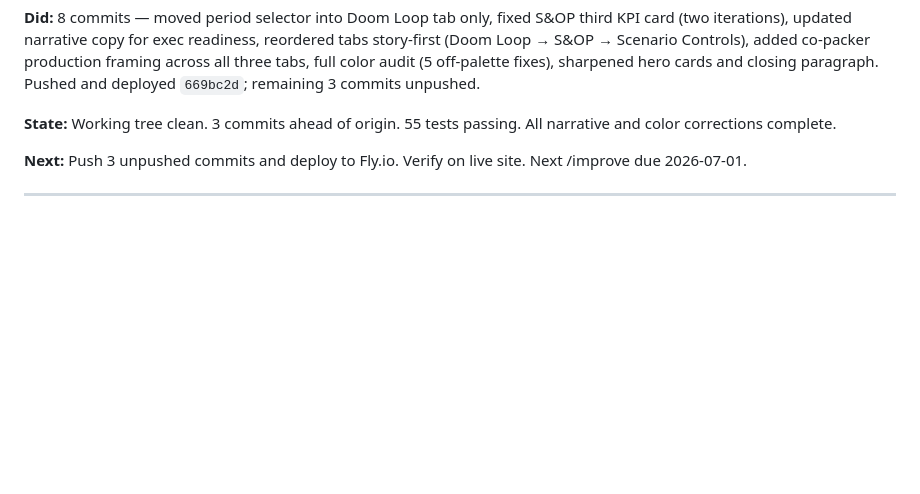
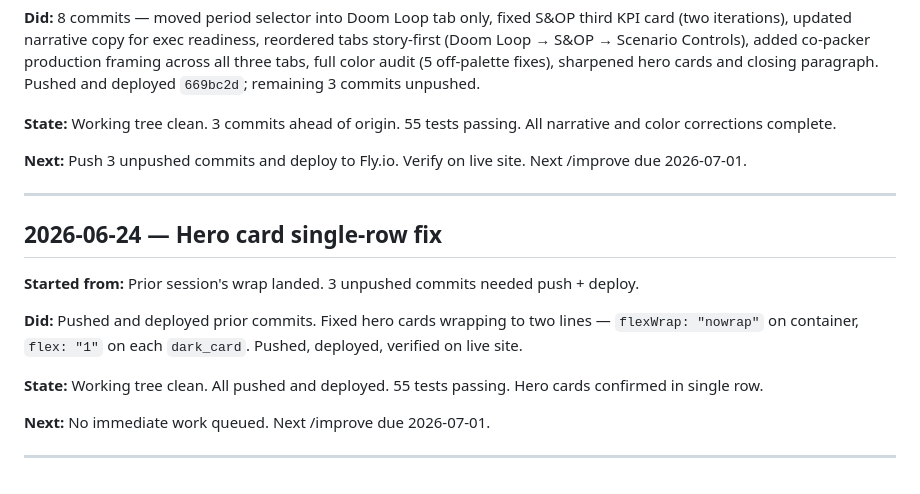
Before and after one commit to MsShawnP/production-demand-forecast, a Markdown page: HANDOFF.md, the part around the change. GitHub-like rendering; blank space fills up the shorter version.

Commit message:
docs: session wrap — hero card single-row fix
Session summary — 2026-06-24

Starting point: Prior session's wrap commit just landed. Three
unpushed commits (co-packer framing, color audit, hero cards)
needed push + deploy.

What we did:
- Pushed 3 unpushed commits from prior session and deployed
- Fixed hero cards wrapping to two lines — changed container from
  flexWrap: "wrap" to "nowrap", changed each dark_card from
  display: "inline-block" / minWidth: "220px" to flex: "1" /
  minWidth: "0"
- Pushed, deployed, verified all three cards in a single row on
  the live site

What worked: The flex fix was straightforward — two properties in
two files.

What didn't work: Nothing failed.

State now: Working tree clean. All pushed and deployed. 55 tests
passing. Hero cards confirmed in single row on live site.

Next: No immediate work queued. Next /improve review due 2026-07-01.

Co-Authored-By: Claude Opus 4.6 <noreply@anthropic.com>

```diff
--- a/HANDOFF.md
+++ b/HANDOFF.md
@@ -219,3 +219,15 @@ ready. Stack TBD — to be decided during /clarify.
 **Next:** Push 3 unpushed commits and deploy to Fly.io. Verify on live site. Next /improve due 2026-07-01.
 
 ---
+
+## 2026-06-24 — Hero card single-row fix
+
+**Started from:** Prior session's wrap landed. 3 unpushed commits needed push + deploy.
+
+**Did:** Pushed and deployed prior commits. Fixed hero cards wrapping to two lines — `flexWrap: "nowrap"` on container, `flex: "1"` on each `dark_card`. Pushed, deployed, verified on live site.
+
+**State:** Working tree clean. All pushed and deployed. 55 tests passing. Hero cards confirmed in single row.
+
+**Next:** No immediate work queued. Next /improve due 2026-07-01.
+
+---
```
